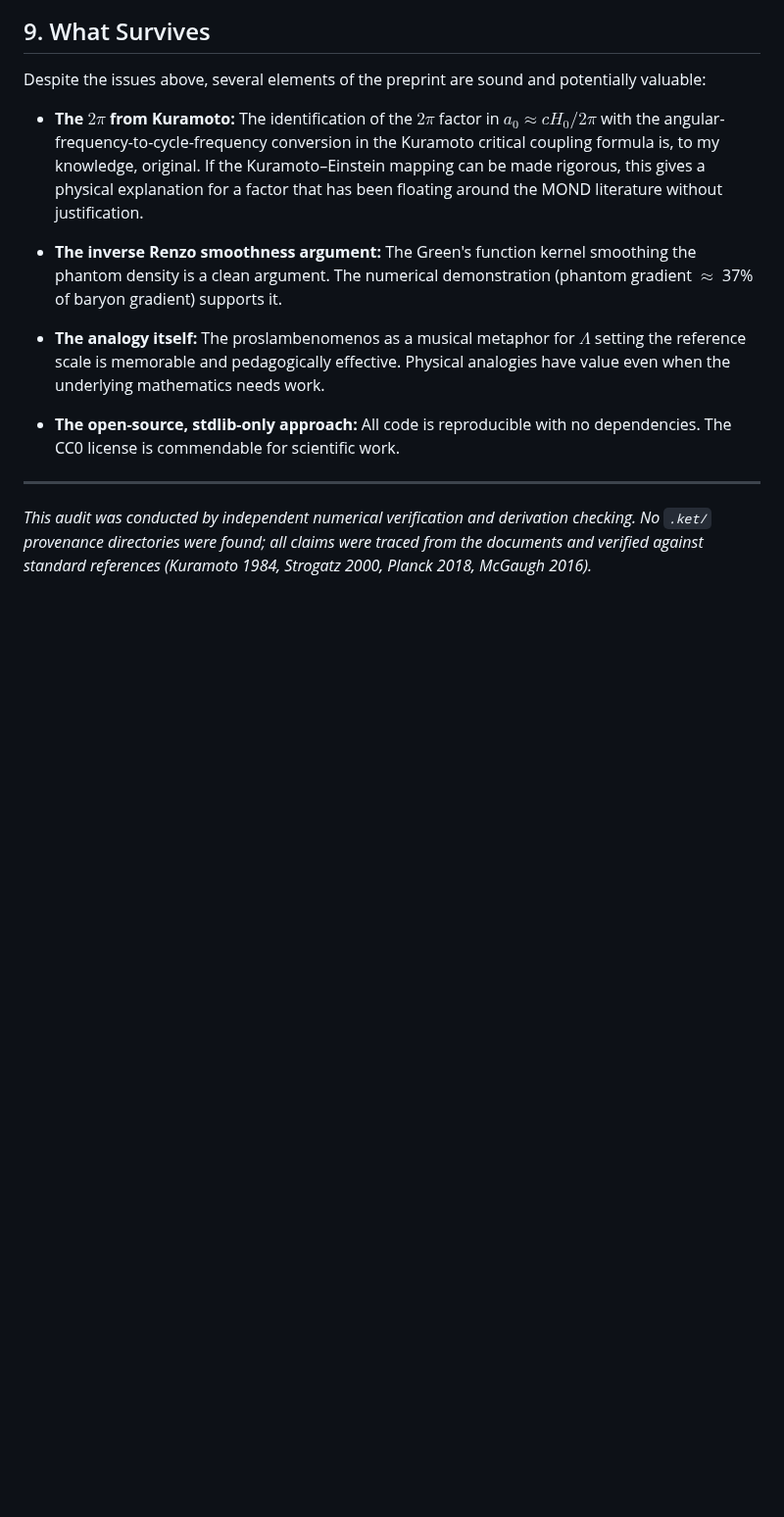
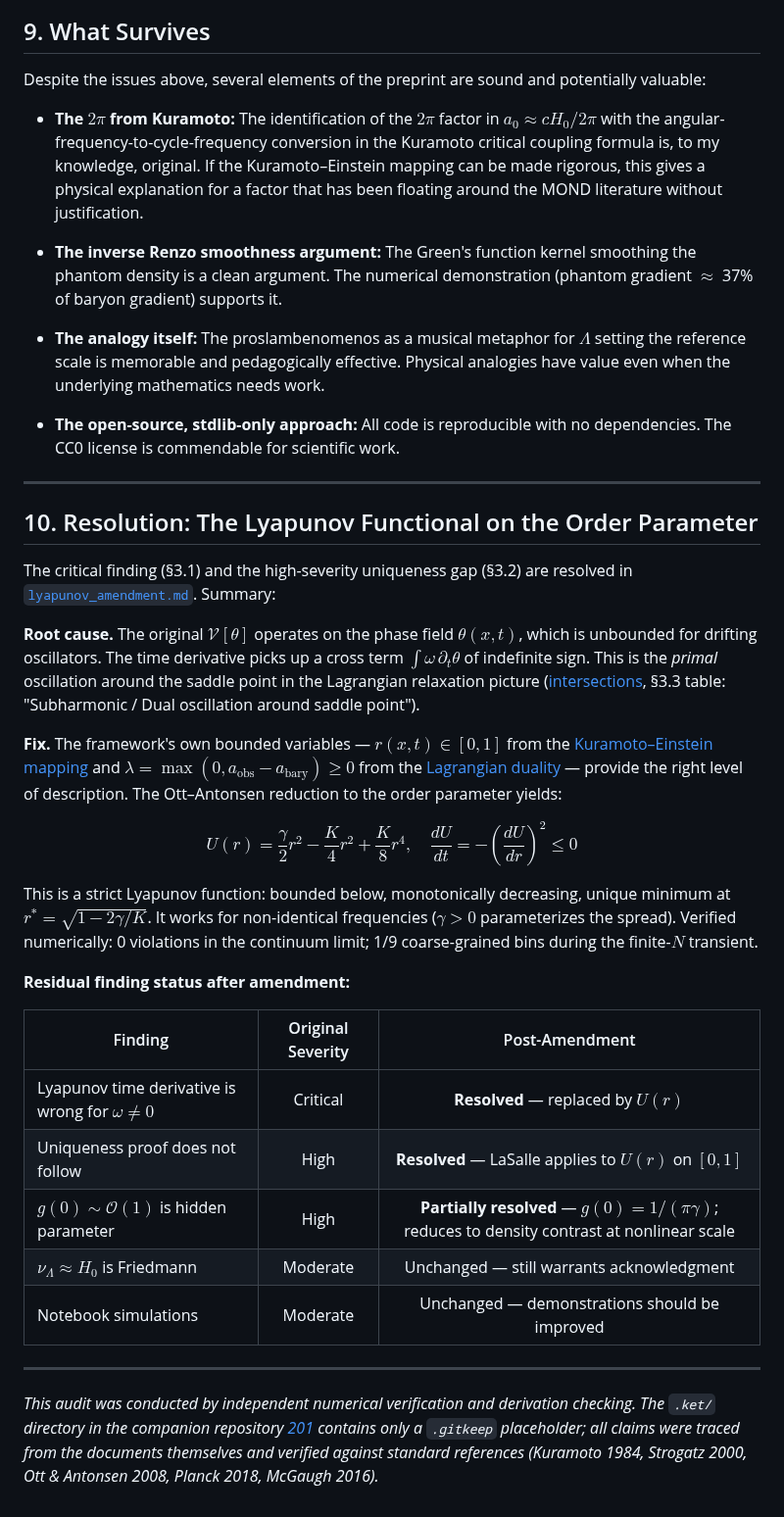
Before and after one commit to nickjoven/proslambenomenos, a Markdown page: audit.md, the part around the change. Shown at 98% size. Rendered like a GitHub page; blank space fills up the shorter version.

```diff
--- a/audit.md
+++ b/audit.md
@@ -273,4 +273,28 @@ Despite the issues above, several elements of the preprint are sound and potenti
 
 ---
 
-*This audit was conducted by independent numerical verification and derivation checking. No `.ket/` provenance directories were found; all claims were traced from the documents and verified against standard references (Kuramoto 1984, Strogatz 2000, Planck 2018, McGaugh 2016).*
+## 10. Resolution: The Lyapunov Functional on the Order Parameter
+
+The critical finding (§3.1) and the high-severity uniqueness gap (§3.2) are resolved in [`lyapunov_amendment.md`](lyapunov_amendment.md). Summary:
+
+**Root cause.** The original $\mathcal{V}[\theta]$ operates on the phase field $\theta(x,t)$, which is unbounded for drifting oscillators. The time derivative picks up a cross term $\int\omega\,\partial_t\theta$ of indefinite sign. This is the *primal* oscillation around the saddle point in the Lagrangian relaxation picture ([intersections](https://github.com/nickjoven/intersections), §3.3 table: "Subharmonic / Dual oscillation around saddle point").
+
+**Fix.** The framework's own bounded variables — $r(x,t) \in [0,1]$ from the [Kuramoto–Einstein mapping](https://github.com/nickjoven/201/blob/main/kuramoto_einstein_mapping.md) and $\lambda = \max(0, a_\text{obs} - a_\text{bary}) \geq 0$ from the [Lagrangian duality](https://github.com/nickjoven/intersections/blob/main/joven_stick_slip_dark_matter.md) — provide the right level of description. The Ott–Antonsen reduction to the order parameter yields:
+
+$$U(r) = \frac{\gamma}{2}r^2 - \frac{K}{4}r^2 + \frac{K}{8}r^4, \quad \frac{dU}{dt} = -\left(\frac{dU}{dr}\right)^2 \leq 0$$
+
+This is a strict Lyapunov function: bounded below, monotonically decreasing, unique minimum at $r^* = \sqrt{1 - 2\gamma/K}$. It works for non-identical frequencies ($\gamma > 0$ parameterizes the spread). Verified numerically: 0 violations in the continuum limit; 1/9 coarse-grained bins during the finite-$N$ transient.
+
+**Residual finding status after amendment:**
+
+| Finding | Original Severity | Post-Amendment |
+|---------|:-:|:-:|
+| Lyapunov time derivative is wrong for $\omega \neq 0$ | Critical | **Resolved** — replaced by $U(r)$ |
+| Uniqueness proof does not follow | High | **Resolved** — LaSalle applies to $U(r)$ on $[0,1]$ |
+| $g(0) \sim \mathcal{O}(1)$ is hidden parameter | High | **Partially resolved** — $g(0) = 1/(\pi\gamma)$; reduces to density contrast at nonlinear scale |
+| $\nu_\Lambda \approx H_0$ is Friedmann | Moderate | Unchanged — still warrants acknowledgment |
+| Notebook simulations | Moderate | Unchanged — demonstrations should be improved |
+
+---
+
+*This audit was conducted by independent numerical verification and derivation checking. The `.ket/` directory in the companion repository [201](https://github.com/nickjoven/201) contains only a `.gitkeep` placeholder; all claims were traced from the documents themselves and verified against standard references (Kuramoto 1984, Strogatz 2000, Ott & Antonsen 2008, Planck 2018, McGaugh 2016).*
```
Also changed, not shown: lyapunov_amendment.md (added, +111 -0 lines).
